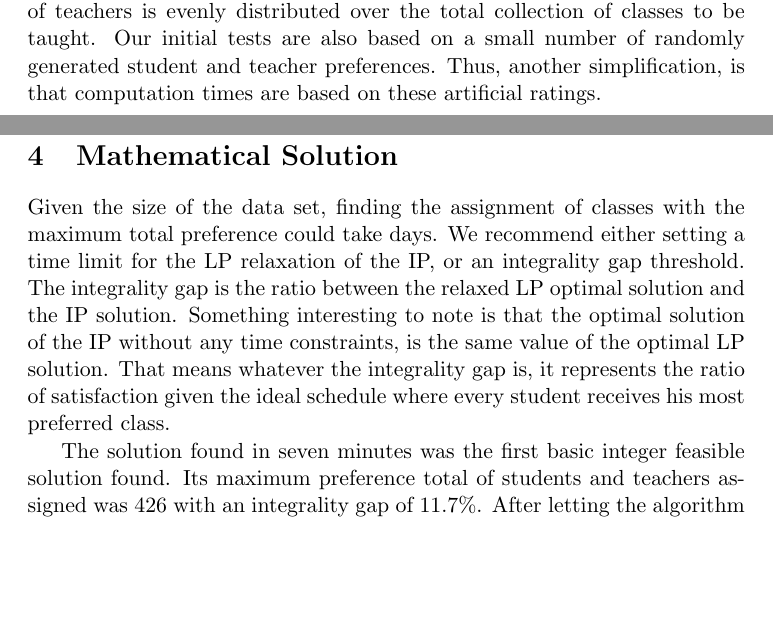
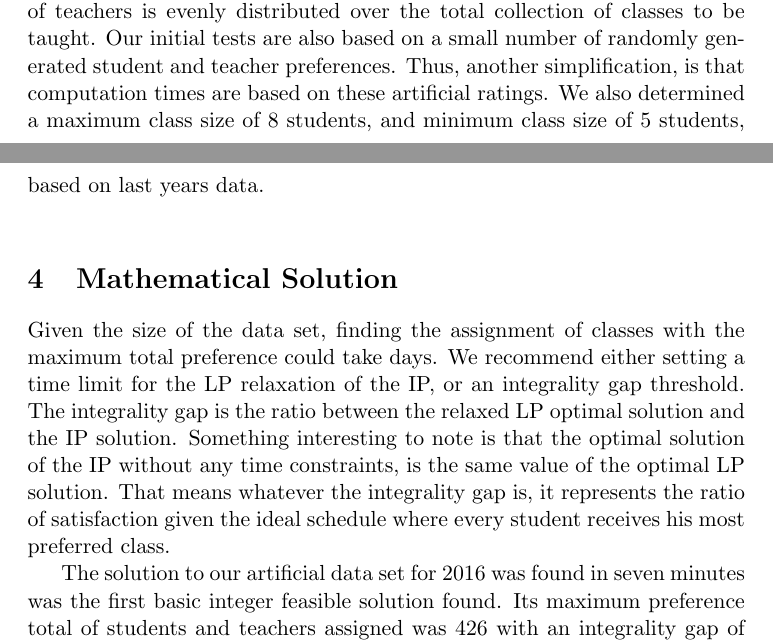
Before and after one commit to phantom-voltage/3-matching-scheduler, a LaTeX document (2016_tables.tex): two parts of pages 3 and 4 of 9, joined at a grey line, cut so that both start at the same text, the shorter picture padded with empty space. Compiled offline with pdfLaTeX.

Commit message:
Expanded simplifications, fixed table page references

```diff
--- a/2016_tables.tex
+++ b/2016_tables.tex
@@ -56,12 +56,12 @@ An interesting feature of our problem is that, even though the goal is to make a
 \indent It should be noted that if the user does want to compute the mathematically optimal schedule, this can be done in a matter of hours for small to medium groups of students.  That is enough time to be inconvenient it is still an improvement over finding a matching of a graph or hyper-graph by hand.
 
 \section{Simplification}
-While this problem does not require a significant number of simplifications, some assumptions must be made about the data in order to satisfy our solutions. One simplification is that we must assume is that the preferences of teachers is evenly distributed over the total collection of classes to be taught. Our initial tests are also based on a small number of randomly generated student and teacher preferences. Thus, another simplification, is that computation times are based on these artificial ratings.\\
+While this problem does not require a significant number of simplifications, some assumptions must be made about the data in order to satisfy our solutions. One simplification is that we must assume is that the preferences of teachers is evenly distributed over the total collection of classes to be taught. Our initial tests are also based on a small number of randomly generated student and teacher preferences. Thus, another simplification, is that computation times are based on these artificial ratings. We also determined a maximum class size of 8 students, and minimum class size of 5 students, based on last years data.\\
 
 
 \section{Mathematical Solution}
 \indent Given the size of the data set, finding the assignment of classes with the maximum total preference could take days. We recommend either setting a time limit for the LP relaxation of the IP, or an integrality gap threshold. The integrality gap is the ratio between the relaxed LP optimal solution and the IP solution. Something interesting to note is that the optimal solution of the IP without any time constraints, is the same value of the optimal LP solution. That means whatever the integrality gap is, it represents the ratio of satisfaction given the ideal schedule where every student receives his most preferred class.\\
-\indent The solution found in seven minutes was the first basic integer feasible solution found. Its maximum preference total of students and teachers assigned was 426 with an integrality gap of 11.7\%.  After letting the algorithm run for exactly three hours, this was improved to a maximum of 443 with an integrality gap of 7.4\%. That is, the schedule created by the limits of time, we were within 7.4\% of matching the ideal preferences of students and teachers.\\
+\indent The solution to our artificial data set for 2016 was found in seven minutes was the first basic integer feasible solution found. Its maximum preference total of students and teachers assigned was 426 with an integrality gap of 11.7\%.  After letting the algorithm run for exactly three hours, this was improved to a maximum of 443 with an integrality gap of 7.4\%. That is, the schedule created by the limits of time, we were within 7.4\% of matching the ideal preferences of students and teachers.\\
 \indent We chose GLPK to solve the integer programming problem, not only for its lack of restrictions in public or commercial applications, but for its flexibility in setting solver parameters. Different optimization parameters were tested for their speed in producing feasible solutions.\\\\
 We found the following essential to produce the fastest results:
 \begin{itemize}
```
Also changed, not shown: 2016_tables.pdf.
